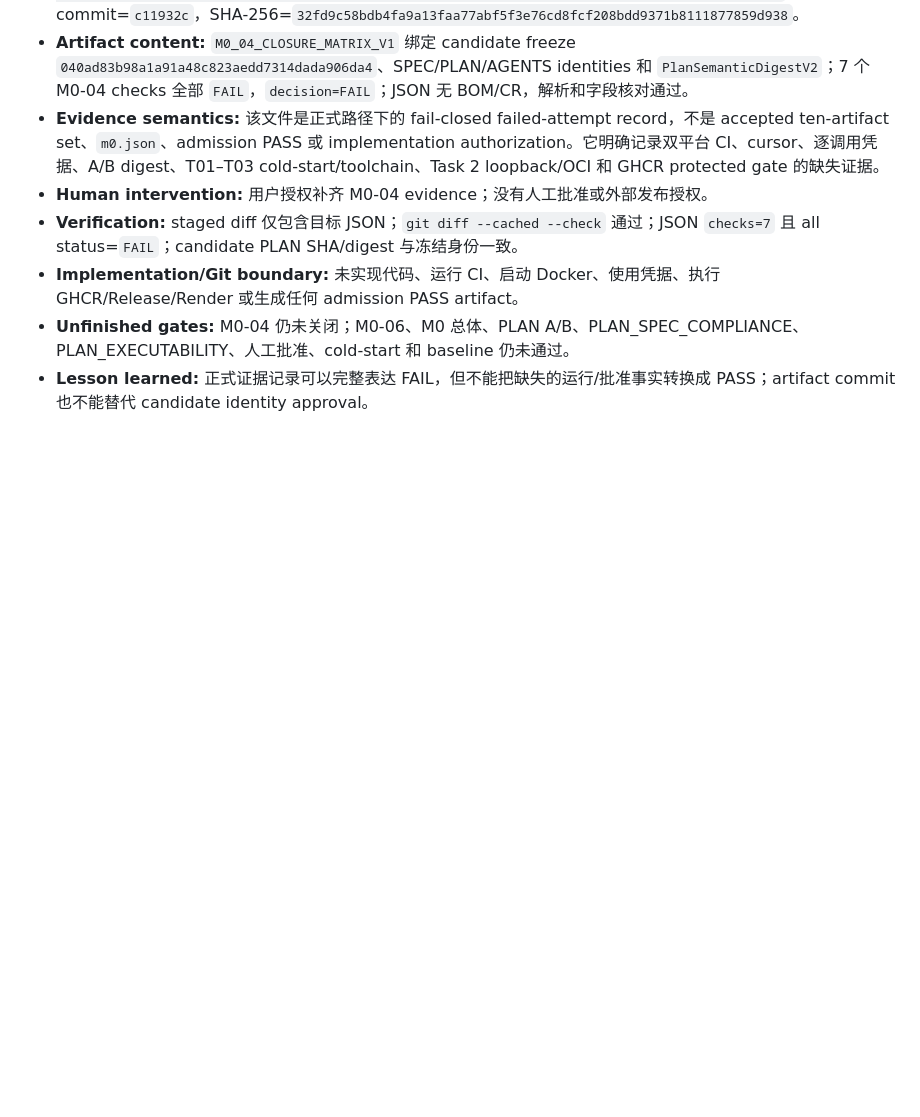
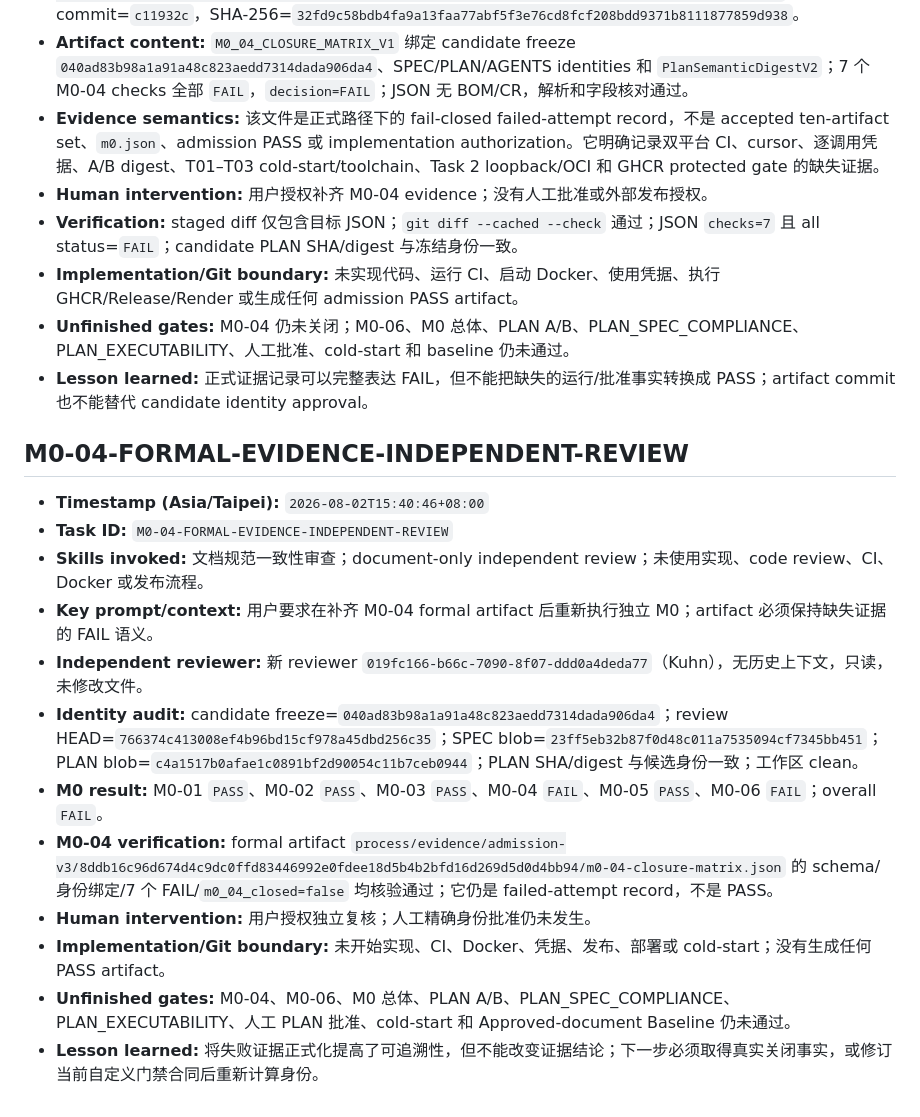
Before and after one commit to ledstevenovo/VesperCode, a Markdown page: AGENT_LOG.md, the part around the change. GitHub-like rendering; blank space fills up the shorter version.

Commit message:
docs: record M0-04 evidence review

```diff
--- a/AGENT_LOG.md
+++ b/AGENT_LOG.md
@@ -482,3 +482,18 @@
 - **Implementation/Git boundary:** 未实现代码、运行 CI、启动 Docker、使用凭据、执行 GHCR/Release/Render 或生成任何 admission PASS artifact。
 - **Unfinished gates:** M0-04 仍未关闭；M0-06、M0 总体、PLAN A/B、PLAN_SPEC_COMPLIANCE、PLAN_EXECUTABILITY、人工批准、cold-start 和 baseline 仍未通过。
 - **Lesson learned:** 正式证据记录可以完整表达 FAIL，但不能把缺失的运行/批准事实转换成 PASS；artifact commit 也不能替代 candidate identity approval。
+
+## M0-04-FORMAL-EVIDENCE-INDEPENDENT-REVIEW
+
+- **Timestamp (Asia/Taipei):** `2026-08-02T15:40:46+08:00`
+- **Task ID:** `M0-04-FORMAL-EVIDENCE-INDEPENDENT-REVIEW`
+- **Skills invoked:** 文档规范一致性审查；document-only independent review；未使用实现、code review、CI、Docker 或发布流程。
+- **Key prompt/context:** 用户要求在补齐 M0-04 formal artifact 后重新执行独立 M0；artifact 必须保持缺失证据的 FAIL 语义。
+- **Independent reviewer:** 新 reviewer `019fc166-b66c-7090-8f07-ddd0a4deda77`（Kuhn），无历史上下文，只读，未修改文件。
+- **Identity audit:** candidate freeze=`040ad83b98a1a91a48c823aedd7314dada906da4`；review HEAD=`766374c413008ef4b96bd15cf978a45dbd256c35`；SPEC blob=`23ff5eb32b87f0d48c011a7535094cf7345bb451`；PLAN blob=`c4a1517b0afae1c0891bf2d90054c11b7ceb0944`；PLAN SHA/digest 与候选身份一致；工作区 clean。
+- **M0 result:** M0-01 `PASS`、M0-02 `PASS`、M0-03 `PASS`、M0-04 `FAIL`、M0-05 `PASS`、M0-06 `FAIL`；overall `FAIL`。
+- **M0-04 verification:** formal artifact `process/evidence/admission-v3/8ddb16c96d674d4c9dc0ffd83446992e0fdee18d5b4b2bfd16d269d5d0d4bb94/m0-04-closure-matrix.json` 的 schema/身份绑定/7 个 FAIL/`m0_04_closed=false` 均核验通过；它仍是 failed-attempt record，不是 PASS。
+- **Human intervention:** 用户授权独立复核；人工精确身份批准仍未发生。
+- **Implementation/Git boundary:** 未开始实现、CI、Docker、凭据、发布、部署或 cold-start；没有生成任何 PASS artifact。
+- **Unfinished gates:** M0-04、M0-06、M0 总体、PLAN A/B、PLAN_SPEC_COMPLIANCE、PLAN_EXECUTABILITY、人工 PLAN 批准、cold-start 和 Approved-document Baseline 仍未通过。
+- **Lesson learned:** 将失败证据正式化提高了可追溯性，但不能改变证据结论；下一步必须取得真实关闭事实，或修订当前自定义门禁合同后重新计算身份。
```
Also changed, not shown: SPEC_PROCESS.md (+8 -0 lines).
